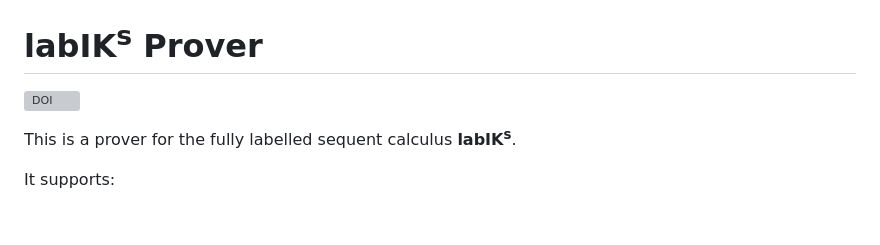
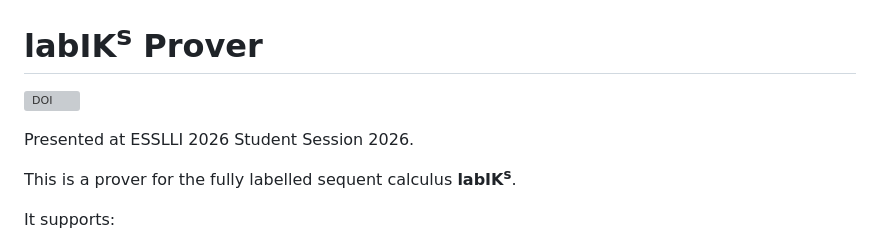
Before and after one commit to zwanglogic/labIKs-Prover, a Markdown page: README.md, the part around the change. Drawn GitHub-style; blank space fills up the shorter version; grey boxes are pictures that could not be loaded.

```diff
--- a/README.md
+++ b/README.md
@@ -1,5 +1,7 @@
 # labIK<sup>s</sup> Prover
-[![DOI](https://zenodo.org/badge/DOI/10.5281/zenodo.21402381.svg)](https://doi.org/10.5281/zenodo.21402381)
+[![DOI](https://zenodo.org/badge/DOI/10.5281/zenodo.21434256.svg)](https://doi.org/10.5281/zenodo.21434256)
+
+Presented at ESSLLI 2026 Student Session 2026.
 
 This is a prover for the fully labelled sequent calculus **labIK<sup>s</sup>**.
 
```
